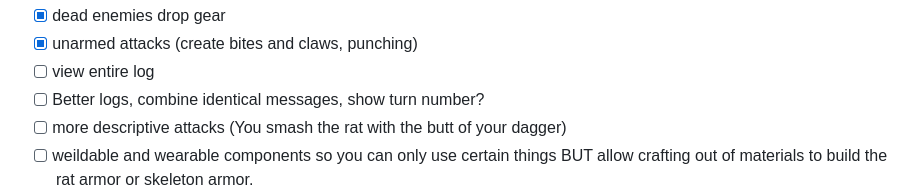
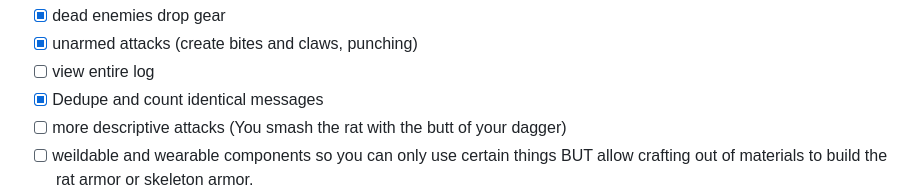
Before and after one commit to luetkemj/forcecrusher, a Markdown page: ROADMAP.md, the part around the change. Rendered like a GitHub page.

Commit message:
update roadmap

```diff
--- a/ROADMAP.md
+++ b/ROADMAP.md
@@ -47,7 +47,7 @@ This is aspirational only. Expect anything and everything in this document to be
 - [x] dead enemies drop gear
 - [x] unarmed attacks (create bites and claws, punching)
 - [ ] view entire log
-- [ ] Better logs, combine identical messages, show turn number?
+- [x] Dedupe and count identical messages
 - [ ] more descriptive attacks (You smash the rat with the butt of your dagger)
 - [ ] weildable and wearable components so you can only use certain things BUT allow crafting out of materials to build the rat armor or skeleton armor.
 - [ ] more weapons
```
